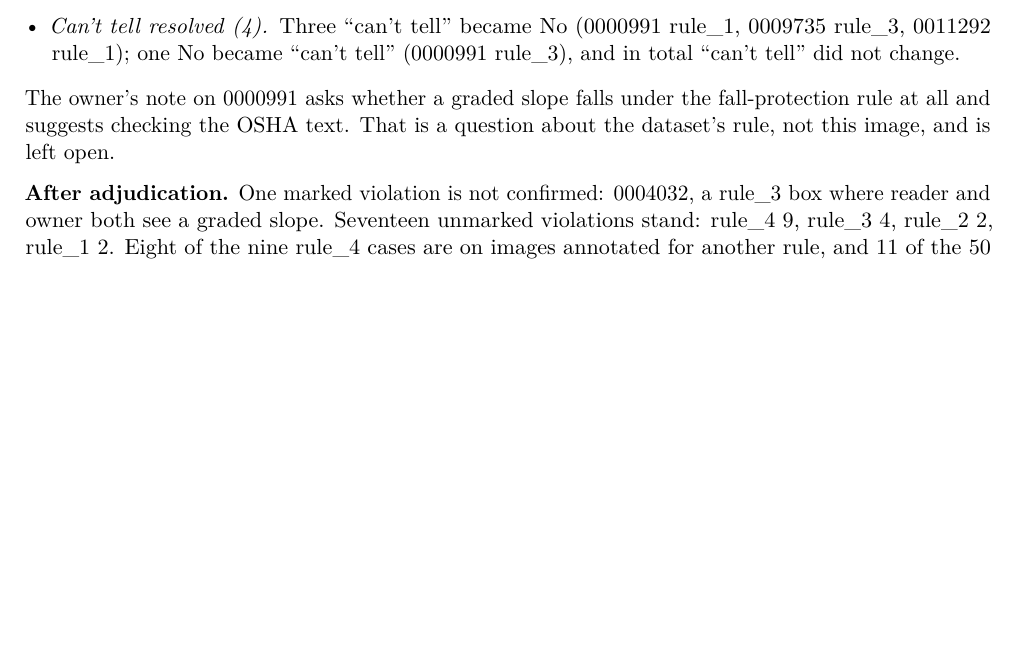
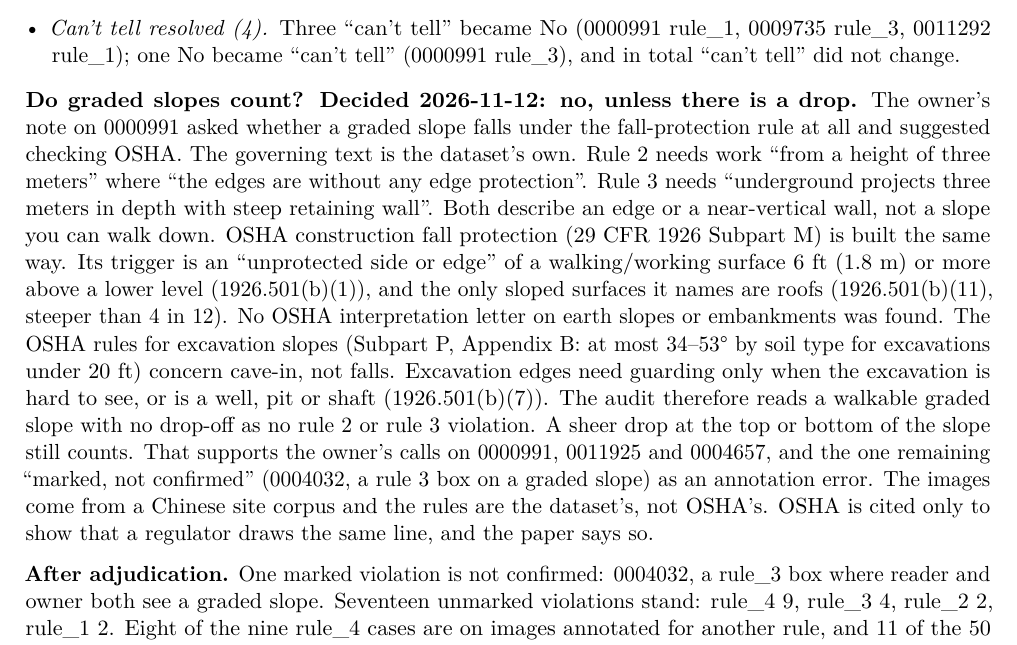
Before and after one commit to kamrul28890/Explainable-AI-for-CM, a LaTeX thesis (studies/02-vlm-xai-study/report/log/main.tex, which reads studies/02-vlm-xai-study/report/log/s2_6_audit.tex): part of page 18 of 19, cut so that both start at the same text, the shorter picture padded with empty space. Compiled offline with pdfLaTeX.

Commit message:
docs(study2): graded-slope reading of rules 2-3 checked against OSHA; outline status
Co-Authored-By: Claude Opus 5.5 <noreply@anthropic.com>

```diff
--- a/studies/02-vlm-xai-study/report/log/s2_6_audit.tex
+++ b/studies/02-vlm-xai-study/report/log/s2_6_audit.tex
@@ -102,8 +102,23 @@ and in 0004657 (rule\_3) the left side is guarded and the right is graded.
 \item \emph{Can't tell resolved (4).} Three ``can't tell'' became No (0000991 rule\_1, 0009735 rule\_3, 0011292
 rule\_1); one No became ``can't tell'' (0000991 rule\_3), and in total ``can't tell'' did not change.
 \end{itemize}
-The owner's note on 0000991 asks whether a graded slope falls under the fall-protection rule at all and
-suggests checking the OSHA text. That is a question about the dataset's rule, not this image, and is left open.
+\textbf{Do graded slopes count? Decided 2026-11-12: no, unless there is a drop.} The owner's note on 0000991
+asked whether a graded slope falls under the fall-protection rule at all and suggested checking OSHA.
+The governing text is the dataset's own. Rule~2 needs work ``from a height of three meters'' where ``the
+edges are without any edge protection''. Rule~3 needs ``underground projects three meters in depth with
+steep retaining wall''. Both describe an edge or a near-vertical wall, not a slope you can walk down. OSHA
+construction fall protection (29~CFR~1926 Subpart~M) is built the same way. Its trigger is an ``unprotected
+side or edge'' of a walking/working surface 6~ft (1.8~m) or more above a lower level (1926.501(b)(1)), and
+the only sloped surfaces it names are roofs (1926.501(b)(11), steeper than 4 in 12). No OSHA interpretation
+letter on earth slopes or embankments was found. The OSHA rules for excavation slopes (Subpart~P,
+Appendix~B: at most 34--53\textdegree{} by soil type for excavations under 20~ft) concern cave-in, not
+falls. Excavation edges need guarding only when the excavation is hard to see, or is a well, pit or shaft
+(1926.501(b)(7)). The audit therefore reads a walkable graded slope with no drop-off as no rule~2 or rule~3
+violation. A sheer drop at the top or bottom of the slope still counts. That supports the owner's calls on
+0000991, 0011925 and 0004657, and the one remaining ``marked, not confirmed'' (0004032, a rule~3 box on a
+graded slope) as an annotation error. The images come from a Chinese site corpus and the rules are the
+dataset's, not OSHA's. OSHA is cited only to show that a regulator draws the same line, and the paper says
+so.
 
 \textbf{After adjudication.} One marked violation is not confirmed: 0004032, a rule\_3 box where reader and
 owner both see a graded slope. Seventeen unmarked violations stand: rule\_4 9, rule\_3 4, rule\_2 2, rule\_1 2.
```
Also changed, not shown: studies/02-vlm-xai-study/report/PAPER-OUTLINE.md (+6 -6 lines), studies/02-vlm-xai-study/report/log/main.pdf.
